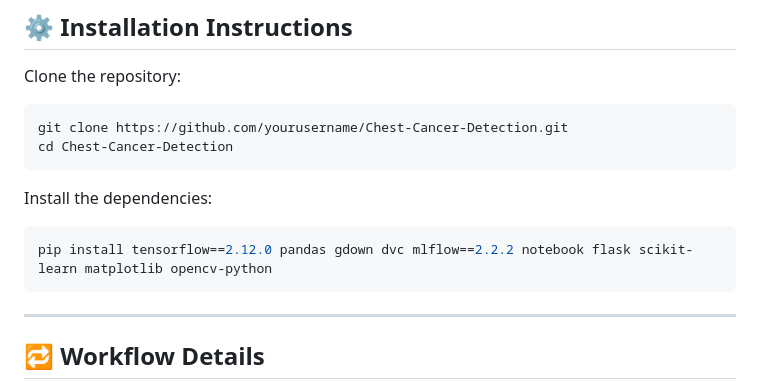
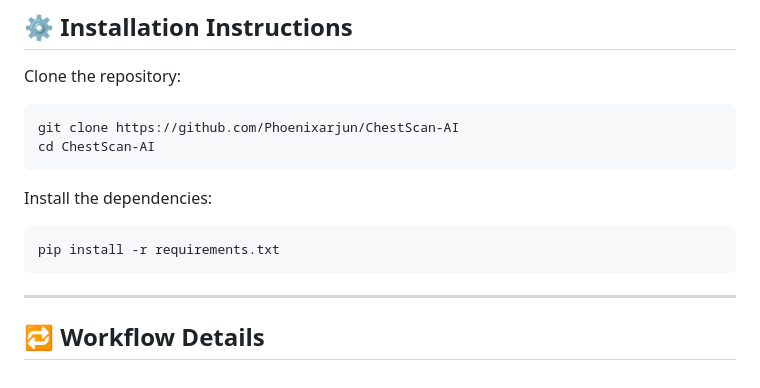
Before and after one commit to Phoenixarjun/Chest-Cancer-Detection, a Markdown page: README.md, the part around the change. Rendered like a GitHub page.

`````diff
--- a/README.md
+++ b/README.md
@@ -31,14 +31,14 @@ It’s more than a model — it’s a reproducible, scalable machine learning sy
 Clone the repository:
 
 ```bash
-git clone https://github.com/yourusername/Chest-Cancer-Detection.git
-cd Chest-Cancer-Detection
+git clone https://github.com/Phoenixarjun/ChestScan-AI
+cd ChestScan-AI
 ````
 
 Install the dependencies:
 
 ```bash
-pip install tensorflow==2.12.0 pandas gdown dvc mlflow==2.2.2 notebook flask scikit-learn matplotlib opencv-python
+pip install -r requirements.txt
 ```
 
 ---
`````
